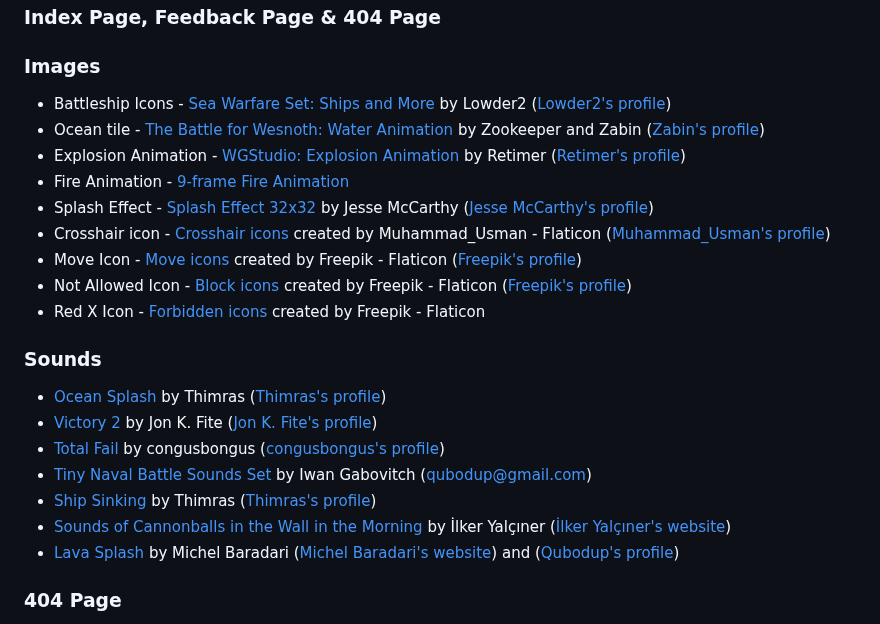
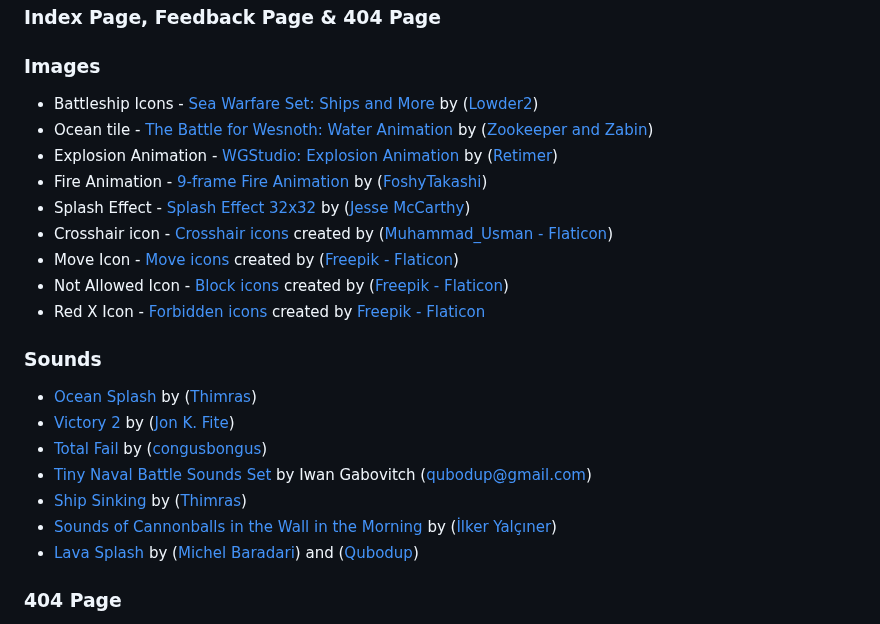
Before and after one commit to mat-shepherd/CI_PP2_BATTLESHIP_GAME, a Markdown page: README.md, the part around the change. Drawn GitHub-style.

Commit message:
Docs: update credits format

```diff
--- a/README.md
+++ b/README.md
@@ -660,24 +660,24 @@ In order of appearance:
 ### Index Page, Feedback Page & 404 Page
 
 ### Images
-- Battleship Icons - [Sea Warfare Set: Ships and More](https://opengameart.org/content/sea-warfare-set-ships-and-more) by Lowder2 ([Lowder2's profile](https://opengameart.org/users/lowder2))
-- Ocean tile - [The Battle for Wesnoth: Water Animation](https://opengameart.org/content/the-battle-for-wesnoth-water-animation) by Zookeeper and Zabin ([Zabin's profile](https://opengameart.org/users/zabin))
-- Explosion Animation - [WGStudio: Explosion Animation](https://opengameart.org/content/wgstudio-explosion-animation) by Retimer ([Retimer's profile](https://opengameart.org/users/retimer))
-- Fire Animation - [9-frame Fire Animation](https://opengameart.org/content/9-frame-fire-animation-16x-32x-64x)
-- Splash Effect - [Splash Effect 32x32](https://opengameart.org/content/splash-effect-32x32) by Jesse McCarthy ([Jesse McCarthy's profile](https://opengameart.org/users/jesse-mccarthy))
-- Crosshair icon - [Crosshair icons](https://www.flaticon.com/free-icons/crosshair) created by Muhammad_Usman - Flaticon ([Muhammad_Usman's profile](https://www.flaticon.com/authors/muhammad-usman))
-- Move Icon - [Move icons](https://www.flaticon.com/free-icons/move) created by Freepik - Flaticon ([Freepik's profile](https://www.flaticon.com/authors/freepik))
-- Not Allowed Icon - [Block icons](https://www.flaticon.com/free-icons/block) created by Freepik - Flaticon ([Freepik's profile](https://www.flaticon.com/authors/freepik))
-- Red X Icon - [Forbidden icons](https://www.flaticon.com/free-icons/forbidden) created by Freepik - Flaticon
+- Battleship Icons - [Sea Warfare Set: Ships and More](https://opengameart.org/content/sea-warfare-set-ships-and-more) by ([Lowder2](https://opengameart.org/users/lowder2))
+- Ocean tile - [The Battle for Wesnoth: Water Animation](https://opengameart.org/content/the-battle-for-wesnoth-water-animation) by ([Zookeeper and Zabin](https://opengameart.org/users/zabin))
+- Explosion Animation - [WGStudio: Explosion Animation](https://opengameart.org/content/wgstudio-explosion-animation) by ([Retimer](https://opengameart.org/users/retimer))
+- Fire Animation - [9-frame Fire Animation](https://opengameart.org/content/9-frame-fire-animation-16x-32x-64x) by ([FoshyTakashi](https://opengameart.org/users/foshytakashi))
+- Splash Effect - [Splash Effect 32x32](https://opengameart.org/content/splash-effect-32x32) by ([Jesse McCarthy](https://opengameart.org/users/jesse-mccarthy))
+- Crosshair icon - [Crosshair icons](https://www.flaticon.com/free-icons/crosshair) created by ([Muhammad_Usman - Flaticon](https://www.flaticon.com/authors/muhammad-usman))
+- Move Icon - [Move icons](https://www.flaticon.com/free-icons/move) created by ([Freepik - Flaticon](https://www.flaticon.com/authors/freepik))
+- Not Allowed Icon - [Block icons](https://www.flaticon.com/free-icons/block) created by ([Freepik - Flaticon](https://www.flaticon.com/authors/freepik))
+- Red X Icon - [Forbidden icons](https://www.flaticon.com/free-icons/forbidden) created by [Freepik - Flaticon](https://www.flaticon.com/)
 
 ### Sounds
-- [Ocean Splash](https://opengameart.org/content/ocean-splash) by Thimras ([Thimras's profile](https://opengameart.org/users/thimras))
-- [Victory 2](https://opengameart.org/content/victory-2) by Jon K. Fite ([Jon K. Fite's profile](https://opengameart.org/users/jkfite01))
-- [Total Fail](https://opengameart.org/content/total-fail) by congusbongus ([congusbongus's profile](https://opengameart.org/users/congusbongus))
+- [Ocean Splash](https://opengameart.org/content/ocean-splash) by ([Thimras](https://opengameart.org/users/thimras))
+- [Victory 2](https://opengameart.org/content/victory-2) by ([Jon K. Fite](https://opengameart.org/users/jkfite01))
+- [Total Fail](https://opengameart.org/content/total-fail) by ([congusbongus](https://opengameart.org/users/congusbongus))
 - [Tiny Naval Battle Sounds Set](https://opengameart.org/content/tiny-naval-battle-sounds-set) by Iwan Gabovitch (qubodup@gmail.com)
-- [Ship Sinking](https://opengameart.org/content/ship-sinking) by Thimras ([Thimras's profile](https://opengameart.org/users/thimras))
-- [Sounds of Cannonballs in the Wall in the Morning](https://opengameart.org/content/sounds-of-cannonballs-in-the-wall-in-the-morning) by İlker Yalçıner ([İlker Yalçıner's website](http://ilkeryalciner.com))
-- [Lava Splash](https://opengameart.org/content/lava-splash) by Michel Baradari ([Michel Baradari's website](http://apollo-music.de/)) and ([Qubodup's profile](https://opengameart.org/users/qubodup))
+- [Ship Sinking](https://opengameart.org/content/ship-sinking) by ([Thimras](https://opengameart.org/users/thimras))
+- [Sounds of Cannonballs in the Wall in the Morning](https://opengameart.org/content/sounds-of-cannonballs-in-the-wall-in-the-morning) by ([İlker Yalçıner](http://ilkeryalciner.com))
+- [Lava Splash](https://opengameart.org/content/lava-splash) by ([Michel Baradari](http://apollo-music.de/)) and ([Qubodup](https://opengameart.org/users/qubodup))
 
 ### 404 Page
 
```
